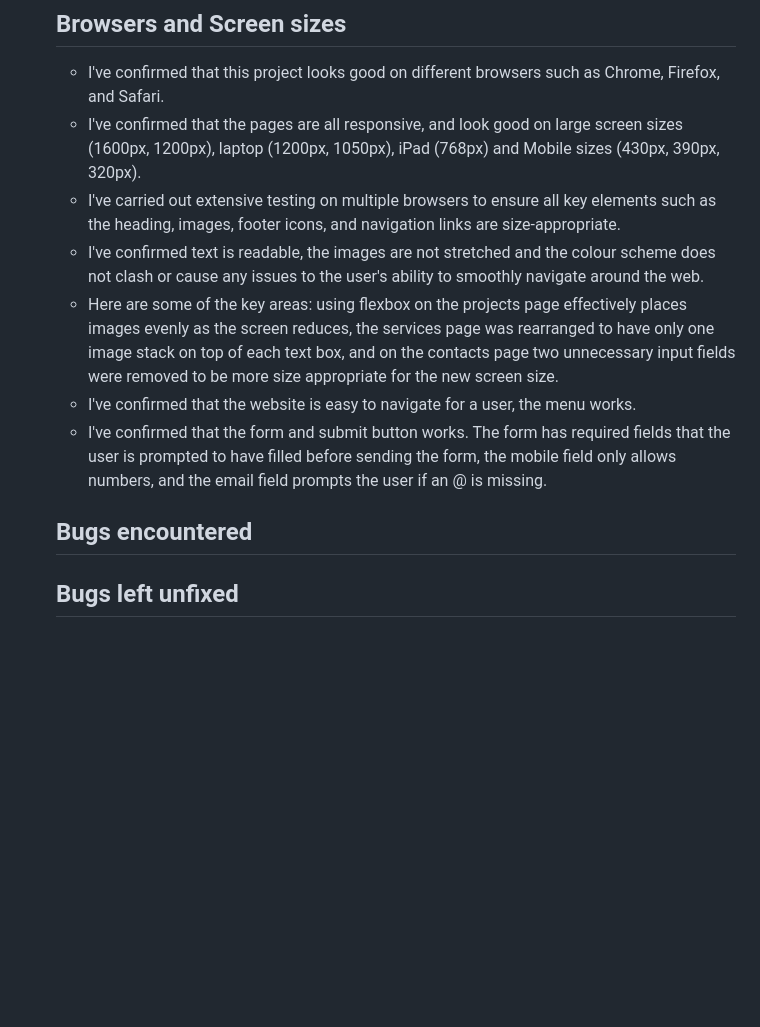
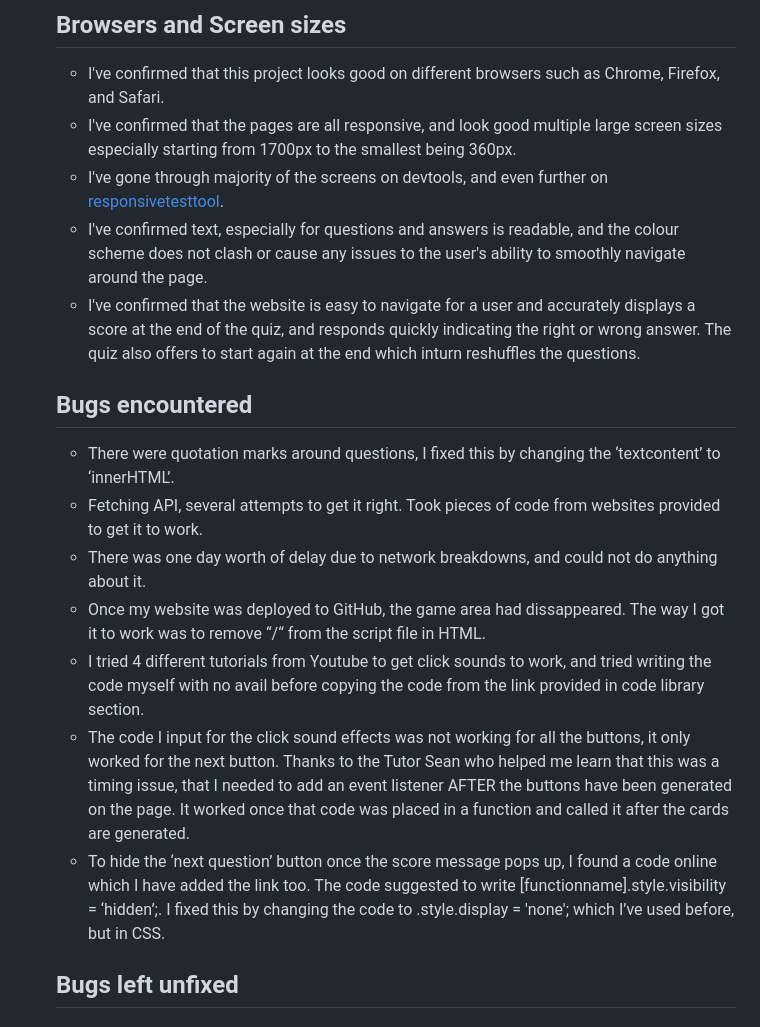
Before and after one commit to SABBAHS/animal-quiz, a Markdown page: README.md, the part around the change. Rendered like a GitHub page; blank space fills up the shorter version.

Commit message:
readme.update

```diff
--- a/README.md
+++ b/README.md
@@ -109,17 +109,20 @@ I've searched for tutorials and added this above relevant code
 
 ## Browsers and Screen sizes
 - I've confirmed that this project looks good on different browsers such as Chrome, Firefox, and Safari.
-- I've confirmed that the pages are all responsive, and look good on large screen sizes (1600px, 1200px), laptop (1200px, 1050px), iPad (768px) and Mobile sizes (430px, 390px, 320px).
-- I've carried out extensive testing on multiple browsers to ensure all key elements such as the heading, images, footer icons, and navigation links are size-appropriate.
-- I've confirmed text is readable, the images are not stretched and the colour scheme does not clash or cause any issues to the user's ability to smoothly navigate around the web.
-- Here are some of the key areas: using flexbox on the projects page effectively places images evenly as the screen reduces, the services page was rearranged to have only one image stack on top of each text box, and on the contacts page two unnecessary input fields were removed to be more size appropriate for the new screen size.
-- I've confirmed that the website is easy to navigate for a user, the menu works.
-- I've confirmed that the form and submit button works. The form has required fields that the user is prompted to have filled before sending the form, the mobile field only allows numbers, and the email field prompts the user if an @ is missing.
+- I've confirmed that the pages are all responsive, and look good multiple large screen sizes especially starting from 1700px to the smallest being 360px.
+- I've gone through majority of the screens on devtools, and even further on [responsivetesttool](https://responsivetesttool.com/).
+- I've confirmed text, especially for questions and answers is readable, and the colour scheme does not clash or cause any issues to the user's ability to smoothly navigate around the page.
+- I've confirmed that the website is easy to navigate for a user and accurately displays a score at the end of the quiz, and responds quickly indicating the right or wrong answer. The quiz also offers to start again at the end which inturn reshuffles the questions.
 
 ## Bugs encountered
 
-
-
+- There were quotation marks around questions, I fixed this by changing the ‘textcontent’ to ‘innerHTML’.
+- Fetching API, several attempts to get it right. Took pieces of code from websites provided to get it to work.
+- There was one day worth of delay due to network breakdowns, and could not do anything about it.
+- Once my website was deployed to GitHub, the game area had dissappeared. The way I got it to work was to remove “/“ from the script file in HTML.
+- I tried 4 different tutorials from Youtube to get click sounds to work, and tried writing the code myself with no avail before copying the code from the link provided in code library section.
+- The code I input for the click sound effects was not working for all the buttons, it only worked for the next button. Thanks to the Tutor Sean who helped me learn that this was a timing issue, that I needed to add an event listener AFTER the buttons have been generated on the page. It worked once that code was placed in a function and called it after the cards are generated.
+- To hide the ‘next question’ button once the score message pops up, I found a code online which I have added the link too. The code suggested to write [functionname].style.visibility = ‘hidden’;. I fixed this by changing the code to .style.display = 'none'; which I’ve used before, but in CSS.
 
 ## Bugs left unfixed
 
```
